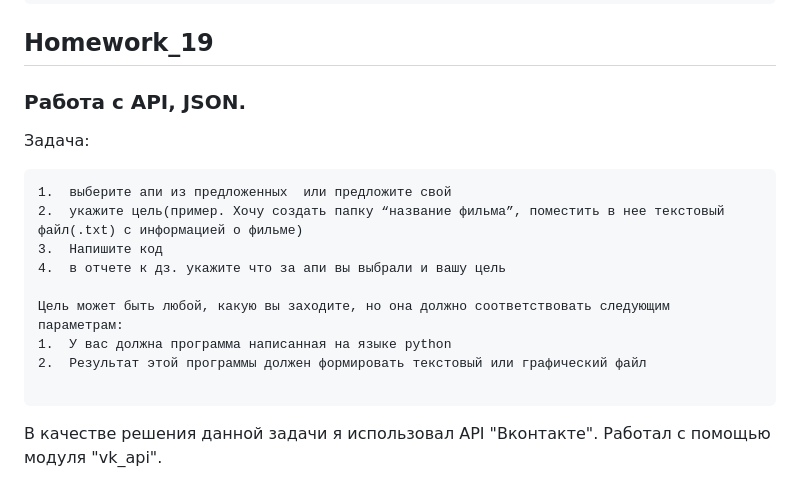
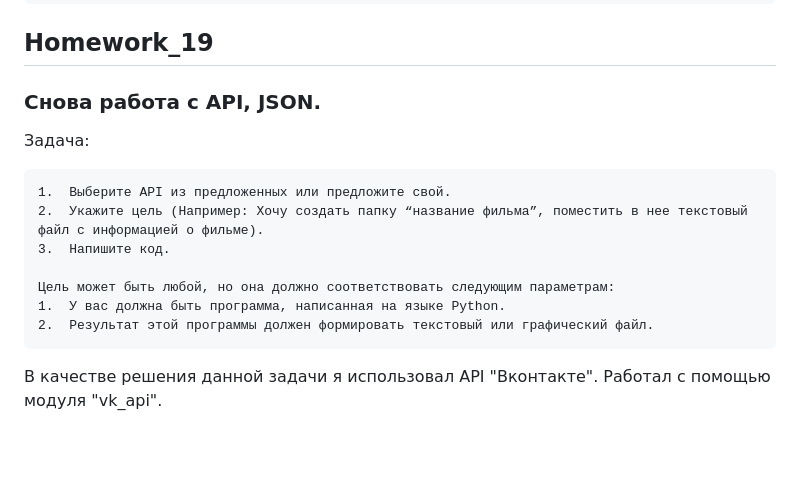
Before and after one commit to Asmodevops/I-m-learning-Python, a Markdown page: readme.md, the part around the change. Drawn GitHub-style; blank space fills up the shorter version.

Commit message:
added modified readme file

````diff
--- a/readme.md
+++ b/readme.md
@@ -272,19 +272,17 @@ def calc(a, b, operation):
 ```
 
 ## Homework_19
-### Работа с API, JSON.
+### Снова работа с API, JSON.
 Задача:
 
 ```
-1.	выберите апи из предложенных  или предложите свой
-2.	укажите цель(пример. Хочу создать папку “название фильма”, поместить в нее текстовый файл(.txt) с информацией о фильме)
-3.	Напишите код
-4.	в отчете к дз. укажите что за апи вы выбрали и вашу цель
+1.	Выберите API из предложенных или предложите свой.
+2.	Укажите цель (Например: Хочу создать папку “название фильма”, поместить в нее текстовый файл с информацией о фильме).
+3.	Напишите код.
 
-Цель может быть любой, какую вы заходите, но она должно соответствовать следующим параметрам:
-1.	У вас должна программа написанная на языке python
-2.	Результат этой программы должен формировать текстовый или графический файл
-
+Цель может быть любой, но она должно соответствовать следующим параметрам:
+1.	У вас должна быть программа, написанная на языке Python.
+2.	Результат этой программы должен формировать текстовый или графический файл.
 ```
 В качестве решения данной задачи я использовал API "Вконтакте".
 Работал с помощью модуля "vk_api".
````
